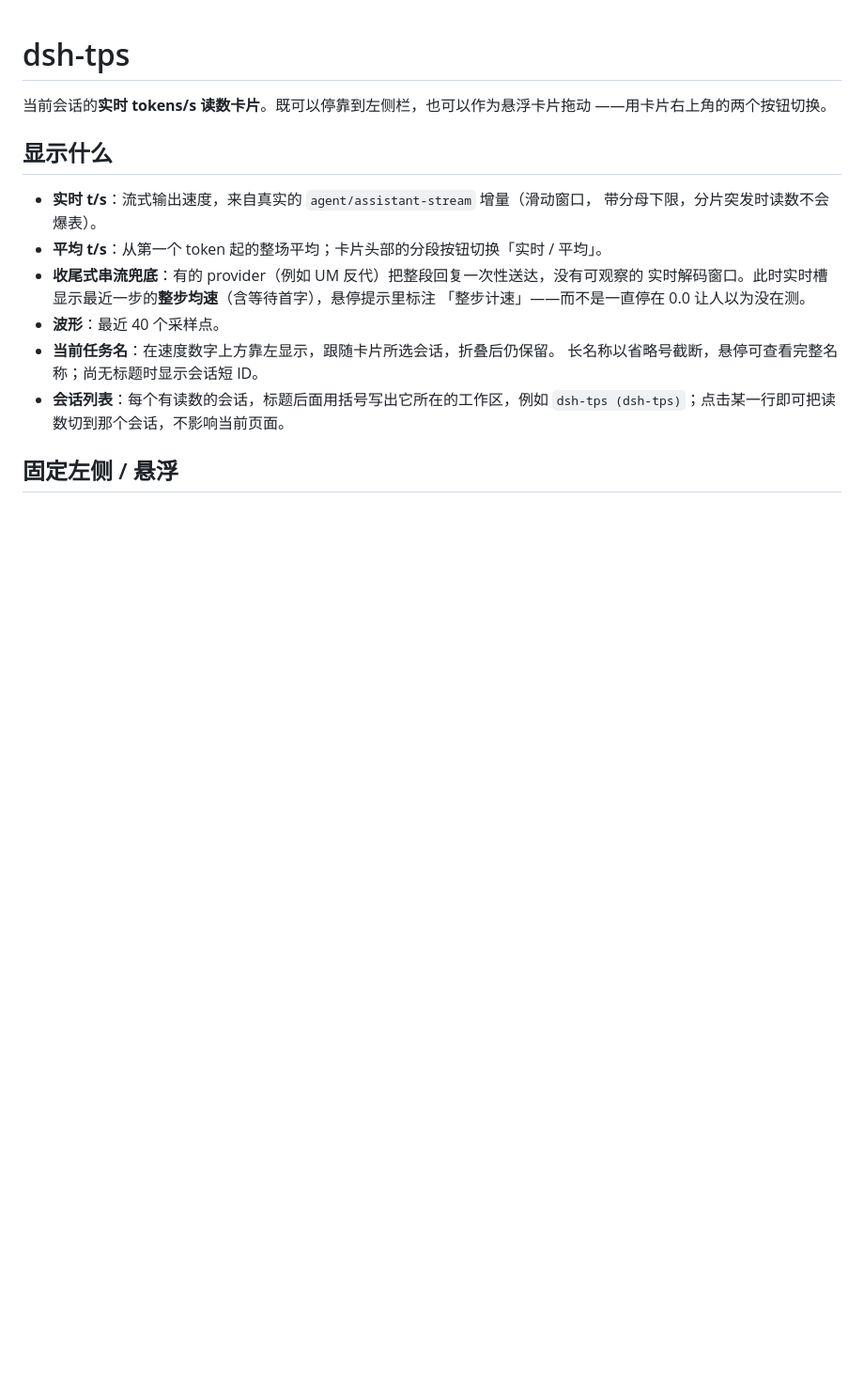
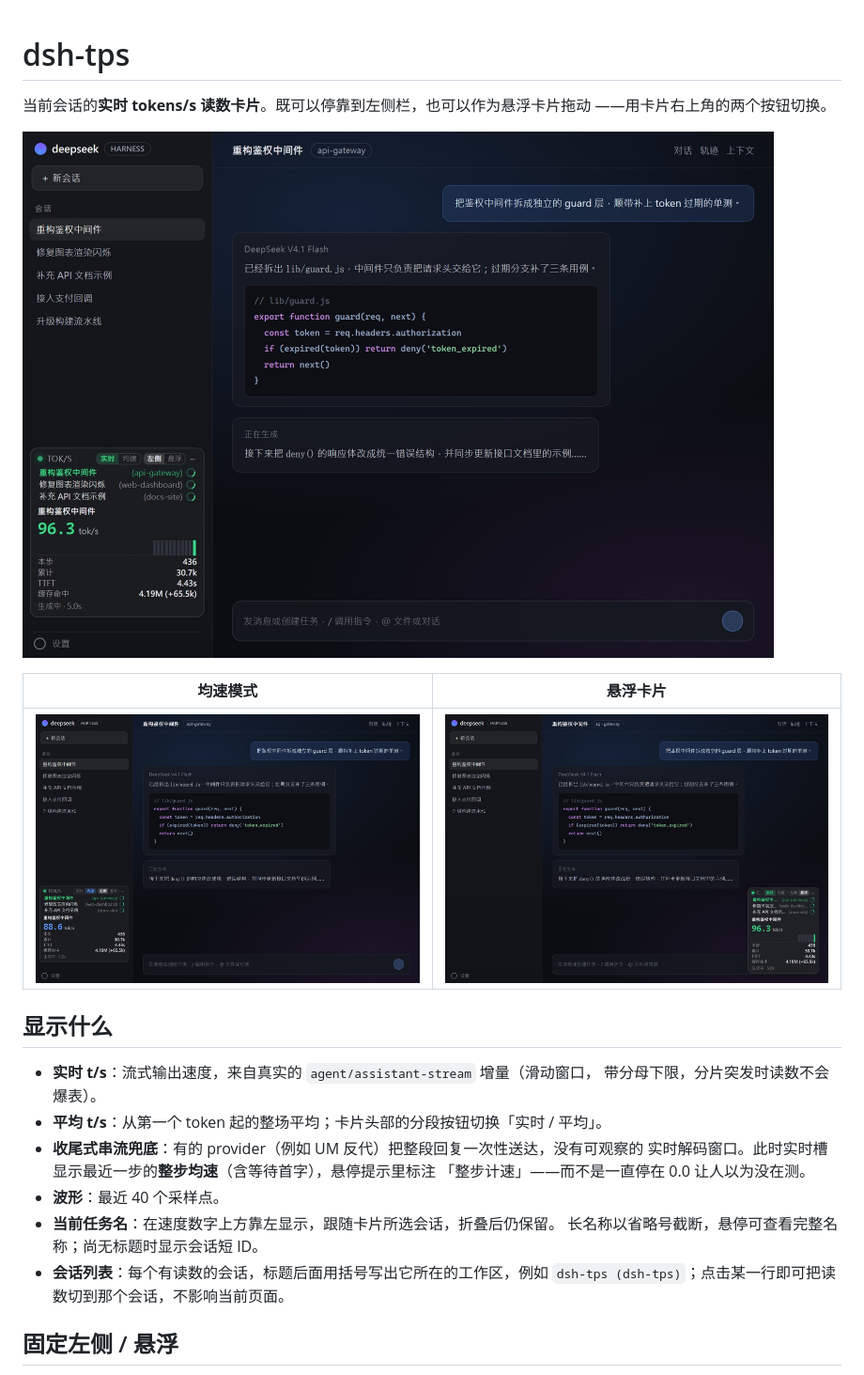
Before and after one commit to TINGOD2006/dsh-tps, a Markdown page: README.zh.md, the part around the change. Shown at 94% size. GitHub-like rendering; pictures changed too: assets/screenshot-1.jpg (added), assets/screenshot-2.jpg (added), assets/screenshot-3.jpg (added); blank space fills up the shorter version.

```diff
--- a/README.zh.md
+++ b/README.zh.md
@@ -2,6 +2,12 @@
 
 当前会话的**实时 tokens/s 读数卡片**。既可以停靠到左侧栏，也可以作为悬浮卡片拖动
 ——用卡片右上角的两个按钮切换。
+
+![停靠在左侧栏的实时读数](assets/screenshot-1.jpg)
+
+| 均速模式 | 悬浮卡片 |
+| --- | --- |
+| ![均速模式](assets/screenshot-2.jpg) | ![悬浮卡片](assets/screenshot-3.jpg) |
 
 ## 显示什么
 
```
Also changed, not shown: README.md (+6 -0 lines), assets/icon-180.png (added), assets/screenshot-4.jpg (added), 2 other files.
